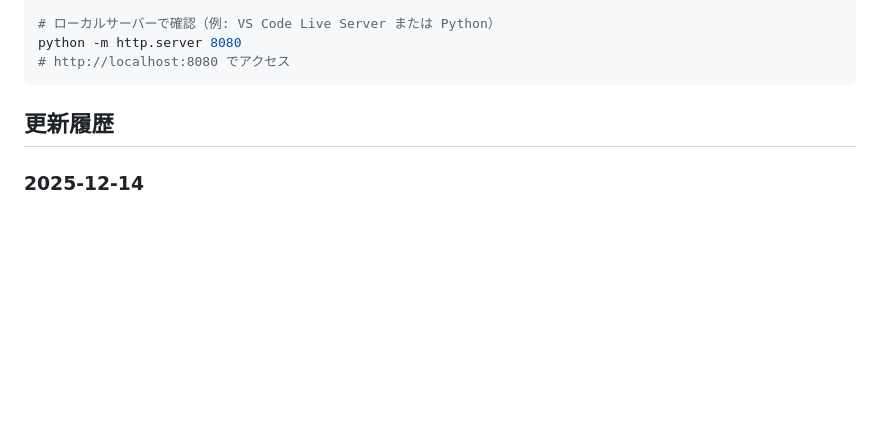
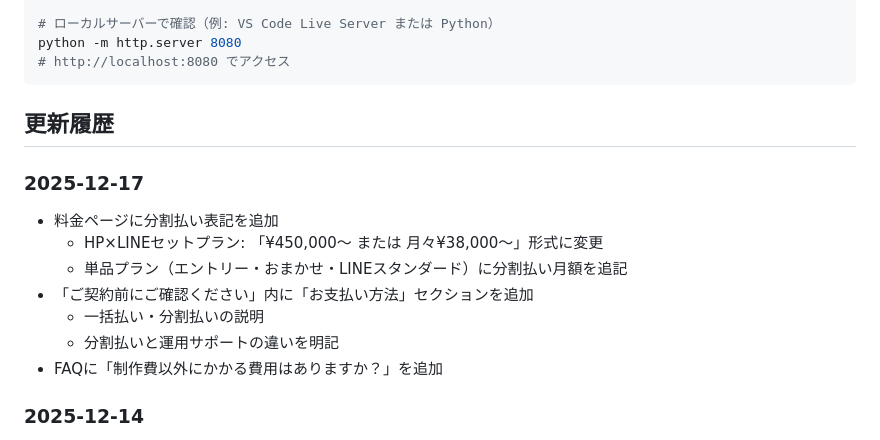
Before and after one commit to mapcocoro/cocoroai-new-homepage, a Markdown page: README.md, the part around the change. GitHub-like rendering; blank space fills up the shorter version.

Commit message:
README更新：2025-12-17の変更履歴を追加
🤖 Generated with [Claude Code](https://claude.com/claude-code)

Co-Authored-By: Claude <noreply@anthropic.com>

```diff
--- a/README.md
+++ b/README.md
@@ -65,6 +65,15 @@ python -m http.server 8080
 
 ## 更新履歴
 
+### 2025-12-17
+- 料金ページに分割払い表記を追加
+  - HP×LINEセットプラン: 「¥450,000〜 または 月々¥38,000〜」形式に変更
+  - 単品プラン（エントリー・おまかせ・LINEスタンダード）に分割払い月額を追記
+- 「ご契約前にご確認ください」内に「お支払い方法」セクションを追加
+  - 一括払い・分割払いの説明
+  - 分割払いと運用サポートの違いを明記
+- FAQに「制作費以外にかかる費用はありますか？」を追加
+
 ### 2025-12-14
 - 制作実績セクションを一時非表示（デモサイト準備中のため）
 - solutions.html（お悩み別ソリューション）ページをオープン
```
